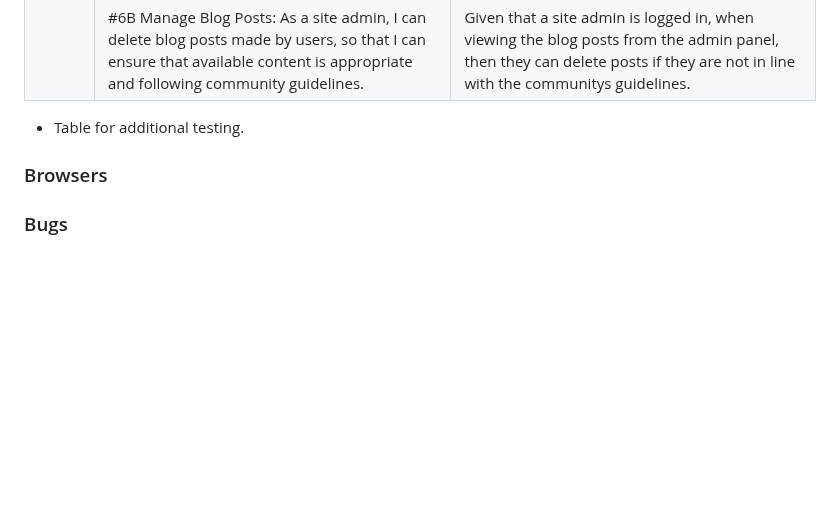
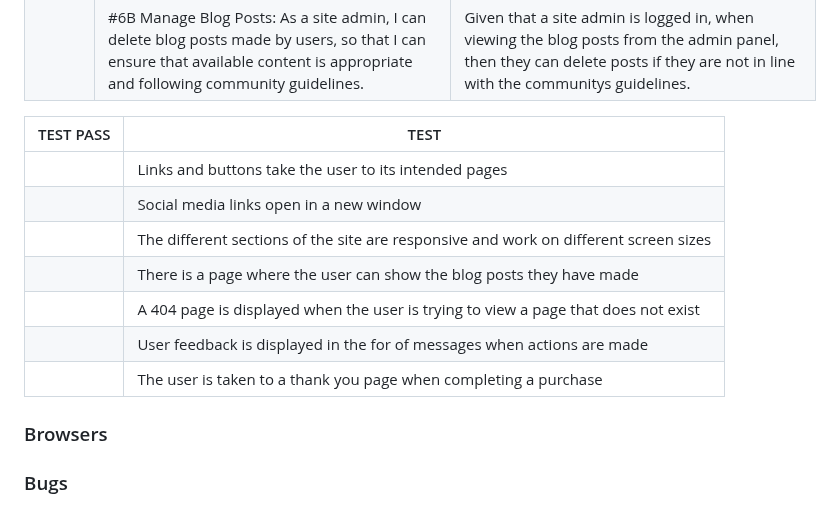
Before and after one commit to gustafsson96/you-made-you-fitness, a Markdown page: TESTING.md, the part around the change. Rendered like a GitHub page; blank space fills up the shorter version.

Commit message:
Add table for additional testing to TESTING.md

```diff
--- a/TESTING.md
+++ b/TESTING.md
@@ -323,7 +323,15 @@ wsgi.py
 |  | #6A Add Products: As a site admin, I can add, edit, and delete products to/in/from the web shop, so that I can ensure it is up to date with the latest news. | Given that a site admin is logged in, when viewing the webshop from the the admin panel, then they can add, edit and delete products.   |
 |  | #6B Manage Blog Posts: As a site admin, I can delete blog posts made by users, so that I can ensure that available content is appropriate and following community guidelines. |  Given that a site admin is logged in, when viewing the blog posts from the admin panel, then they can delete posts if they are not in line with the communitys guidelines.  |
 
-- Table for additional testing.
+| TEST PASS | TEST |
+| ------- | -------- |
+|  | Links and buttons take the user to its intended pages  |
+|  | Social media links open in a new window  |
+|  | The different sections of the site are responsive and work on different screen sizes  |
+|  | There is a page where the user can show the blog posts they have made  |
+|  | A 404 page is displayed when the user is trying to view a page that does not exist  |
+|  | User feedback is displayed in the for of messages when actions are made  |
+|  | The user is taken to a thank you page when completing a purchase  |
 
 ### Browsers
 
```
